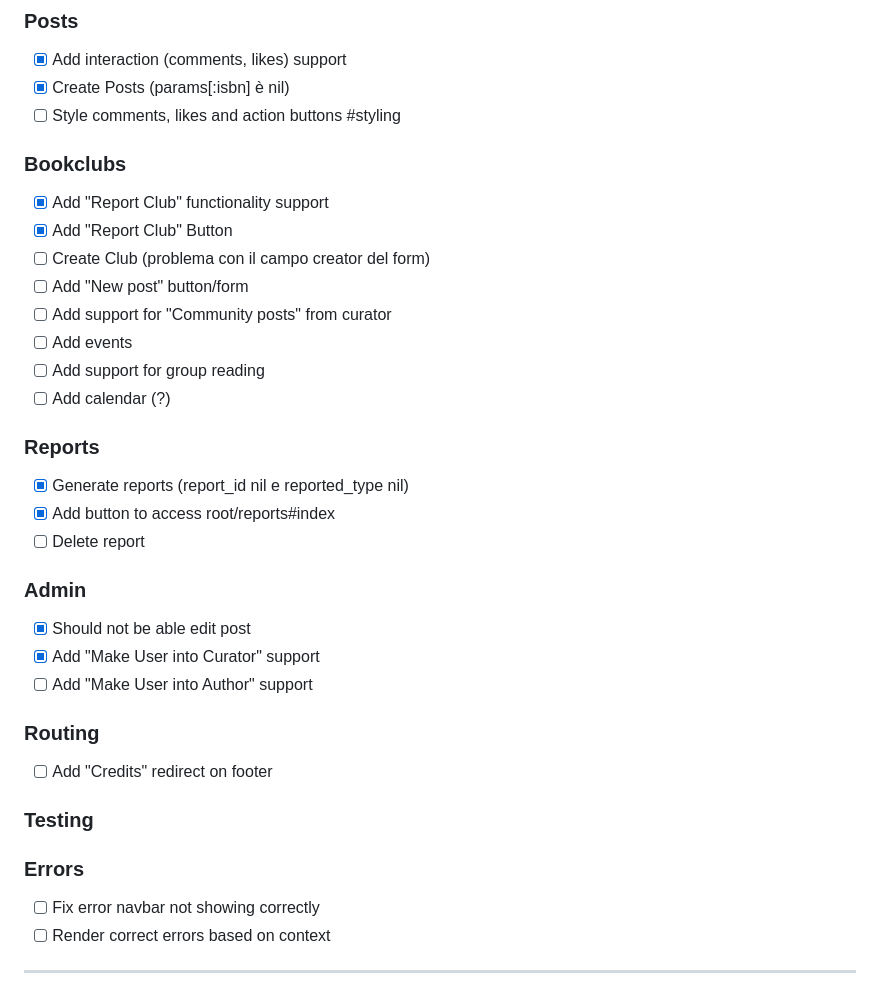
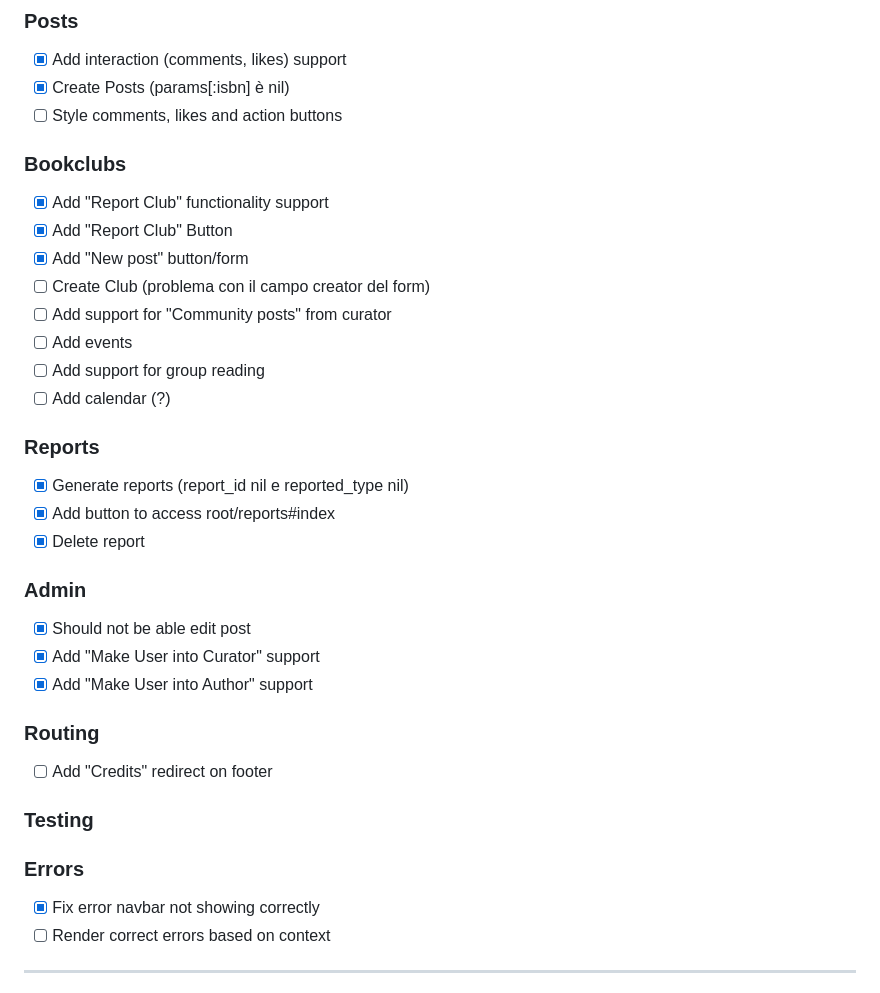
Before and after one commit to kastanomata/PageTurner, a Markdown page: README.md, the part around one of its changes. Rendered like a GitHub page.

Commit message:
Update README TODO list

```diff
--- a/README.md
+++ b/README.md
@@ -75,13 +75,13 @@ Il servizio è gestito attraverso l’API di OpenLibrary, che mette a disposizio
 ### Posts
 - [x] Add interaction (comments, likes) support
 - [x] Create Posts (params[:isbn] è nil)
-- [ ] Style comments, likes and action buttons #styling
+- [ ] Style comments, likes and action buttons
 
 ### Bookclubs
 - [x] Add "Report Club" functionality support
 - [x] Add "Report Club" Button
+- [x] Add "New post" button/form
 - [ ] Create Club (problema con il campo creator del form)
-- [ ] Add "New post" button/form
 - [ ] Add support for "Community posts" from curator
 - [ ] Add events
 - [ ] Add support for group reading
@@ -90,12 +90,12 @@ Il servizio è gestito attraverso l’API di OpenLibrary, che mette a disposizio
 ### Reports
 - [x] Generate reports (report_id nil e reported_type nil)
 - [x] Add button to access root/reports#index
-- [ ] Delete report
+- [x] Delete report
 
 ### Admin
 - [x] Should not be able edit post
 - [x] Add "Make User into Curator" support
-- [ ] Add "Make User into Author" support
+- [x] Add "Make User into Author" support
 
 ### Routing
 - [ ] Add "Credits" redirect on footer
@@ -103,7 +103,7 @@ Il servizio è gestito attraverso l’API di OpenLibrary, che mette a disposizio
 ### Testing
 
 ### Errors
-- [ ] Fix error navbar not showing correctly
+- [x] Fix error navbar not showing correctly
 - [ ] Render correct errors based on context
 
 ---
```
Also changed, not shown: other parts of README.md (+2 -2 lines).
